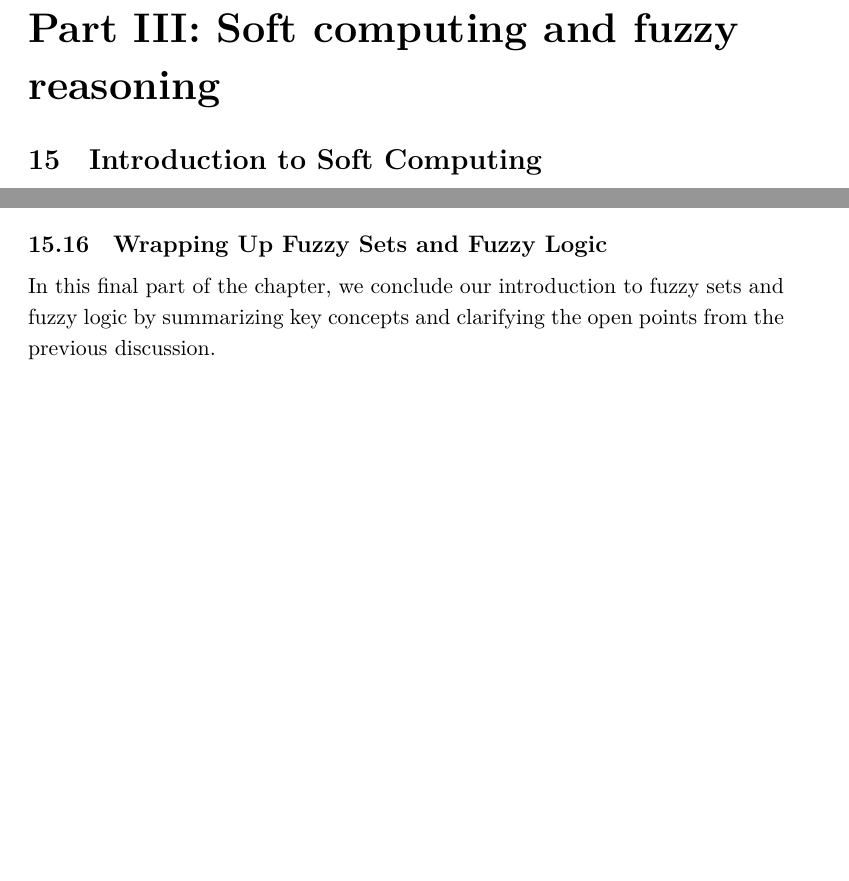
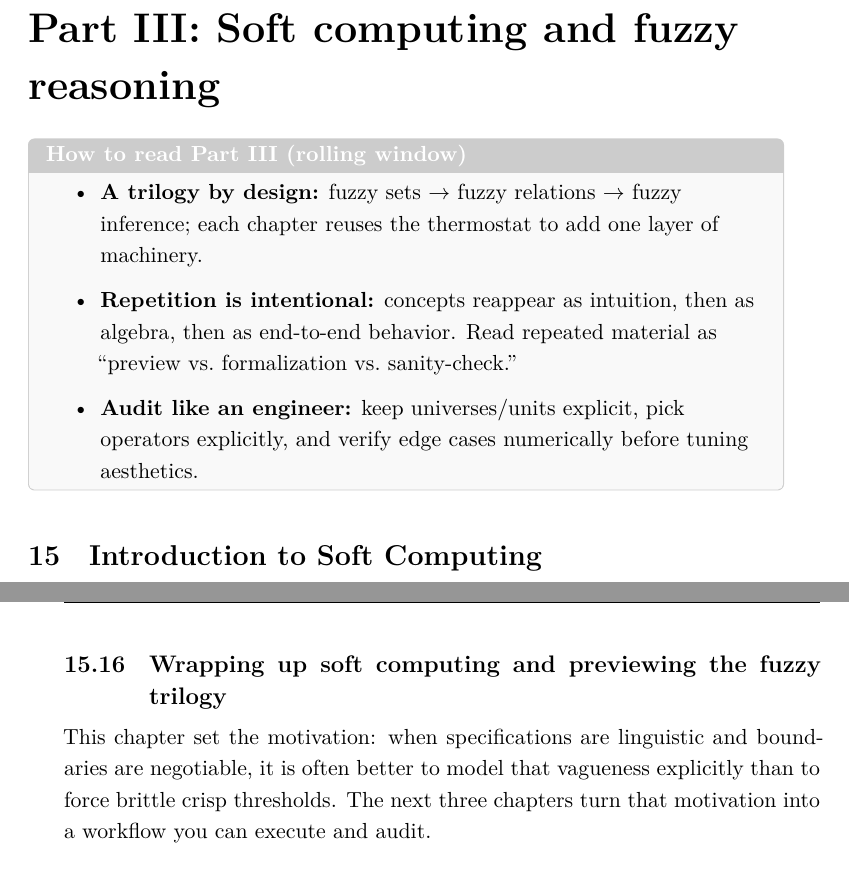
Before and after one commit to HaithamAmar/ece657book, a LaTeX document (notes_output/ece657_notes.tex, which reads notes_output/book_chapters.tex, notes_output/lecture_8_part_ii.tex, notes_output/lecture_9.tex): two parts of pages 294 and 308 of 400 before the commit and two parts of pages 294 and 309 of 400 after it, joined at a grey line, cut so that both start at the same text, the shorter picture padded with empty space. The pictures show the PDF file notes_output/ece657_notes.pdf that the author committed with the source.

Commit message:
Rolling-window continuity pass (Part III start)

```diff
--- a/notes_output/book_chapters.tex
+++ b/notes_output/book_chapters.tex
@@ -52,6 +52,13 @@
 % here to keep the TOC continuous and avoid the appearance of a missing Part.
 \part*{Part III: Soft computing and fuzzy reasoning}
 \addcontentsline{toc}{part}{Part III: Soft computing and fuzzy reasoning}
+\begin{tcolorbox}[summarybox, title={How to read Part III (rolling window)}]
+\begin{itemize}
+  \item \textbf{A trilogy by design:} fuzzy sets \(\rightarrow\) fuzzy relations \(\rightarrow\) fuzzy inference; each chapter reuses the thermostat to add one layer of machinery.
+  \item \textbf{Repetition is intentional:} concepts reappear as intuition, then as algebra, then as end-to-end behavior. Read repeated material as ``preview vs.\ formalization vs.\ sanity-check.''
+  \item \textbf{Audit like an engineer:} keep universes/units explicit, pick operators explicitly, and verify edge cases numerically before tuning aesthetics.
+\end{itemize}
+\end{tcolorbox}
 \input{lecture_8_part_ii.tex}
 \input{lecture_9.tex}
 \input{lecture_10_part_i.tex}
--- a/notes_output/lecture_8_part_ii.tex
+++ b/notes_output/lecture_8_part_ii.tex
@@ -456,10 +458,10 @@ Consider the linguistic labels \texttt{Small}, \texttt{Medium}, and \texttt{Larg
 
 % Chapter 15: Conclusion and Closure
 
-\subsection{Wrapping Up Fuzzy Sets and Fuzzy Logic}
+\subsection{Wrapping up soft computing and previewing the fuzzy trilogy}
 \label{sec:softcomp_wrapping_up_fuzzy_sets_and_fuzzy_logic}
 
-In this final part of the chapter, we conclude our introduction to fuzzy sets and fuzzy logic by summarizing key concepts and clarifying the open points from the previous discussion.
+This chapter set the motivation: when specifications are linguistic and boundaries are negotiable, it is often better to model that vagueness explicitly than to force brittle crisp thresholds. The next three chapters turn that motivation into a workflow you can execute and audit.
 
 \paragraph{Fuzzy Sets Recap}
 See \Cref{sec:softcomp_from_crisp_sets_to_fuzzy_sets} for the membership-function definition and \Cref{sec:softcomp_fuzzy_logic_motivation_and_intuition} for the crisp-versus-fuzzy intuition; here we keep a final example and the forward pointer.
--- a/notes_output/lecture_9.tex
+++ b/notes_output/lecture_9.tex
@@ -2,7 +2,7 @@
 \section{Fuzzy Sets and Membership Functions: Foundations and Representations}\label{chap:fuzzysets}
 \graphicspath{{assets/lec9/}{assets/lec16/}}
 
-\noindent Building on \Cref{chap:softcomp}, we formalize the foundations of fuzzy logic: universes of discourse, fuzzy sets, membership functions, and the operators used throughout the fuzzy trilogy. These tools define the thermostat labels used later and prepare the transfer/inference steps developed in \Crefrange{chap:fuzzyrelations}{chap:fuzzyinference}.
+\noindent Building on \Cref{chap:softcomp}, we formalize the foundations of fuzzy logic: universes of discourse, fuzzy sets, membership functions, and the operators used throughout the fuzzy trilogy. You will see some ideas from \Cref{chap:softcomp} again, but now in a form you can compute and sanity-check numerically (a deliberate preview\(\rightarrow\)formalization pattern). These tools define the thermostat labels used later and prepare the transfer/inference steps developed in \Crefrange{chap:fuzzyrelations}{chap:fuzzyinference}.
 
 \begin{tcolorbox}[summarybox, title={Learning Outcomes}]
 After this chapter, you should be able to:
```
Also changed, not shown: notes_output/review/editorial_issue_plan_20260216.md (+2 -0 lines), notes_output/ece657_notes.pdf, notes_output/lecture_8_part_ii.tex (8 more changed lines), notes_output/lecture_9.tex (12 more changed lines).
